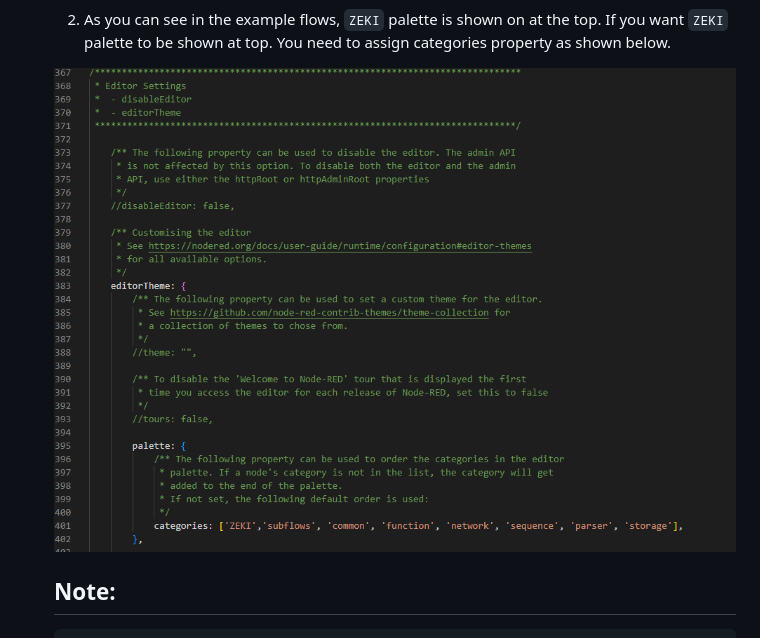
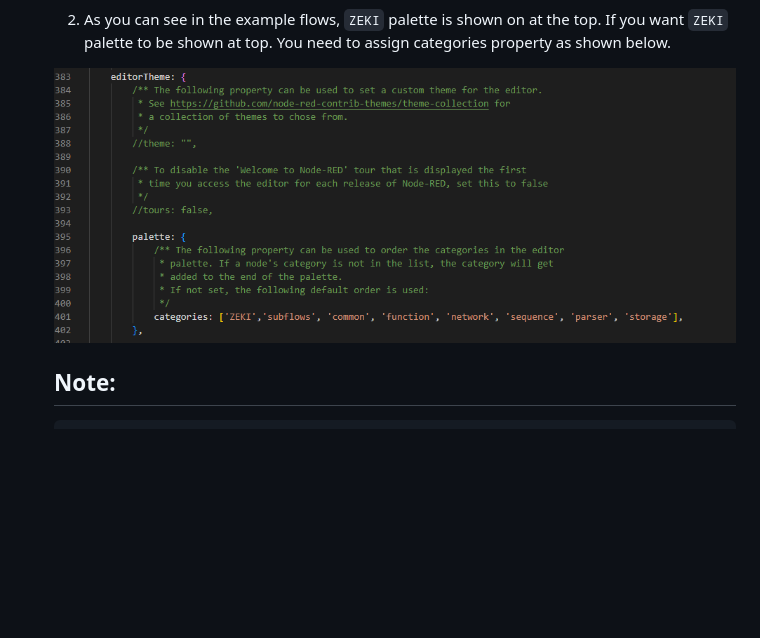
Before and after one commit to elifserra/opaca-node-red, a Markdown page: README.md, the part around the change. Drawn GitHub-style; pictures changed too: zeki_palette_register.png (added), zeki_palette_shown.png (deleted); blank space fills up the shorter version.

```diff
--- a/README.md
+++ b/README.md
@@ -116,7 +116,7 @@ To use this project, you need to have Node-RED installed. Node-RED is essential
 
    2) As you can see in the example flows, `ZEKI` palette is shown on at the top. If you want `ZEKI` palette to be shown at top. You need to assign categories property as shown below.
 
-   ![This is an image](zeki_palette_shown.png)
+   ![This is an image](zeki_palette_register.png)
 
    ## Note:
          If you do not assign catehory property, `ZEKI` category custom nodes will be shown at the bottom by default.
```
